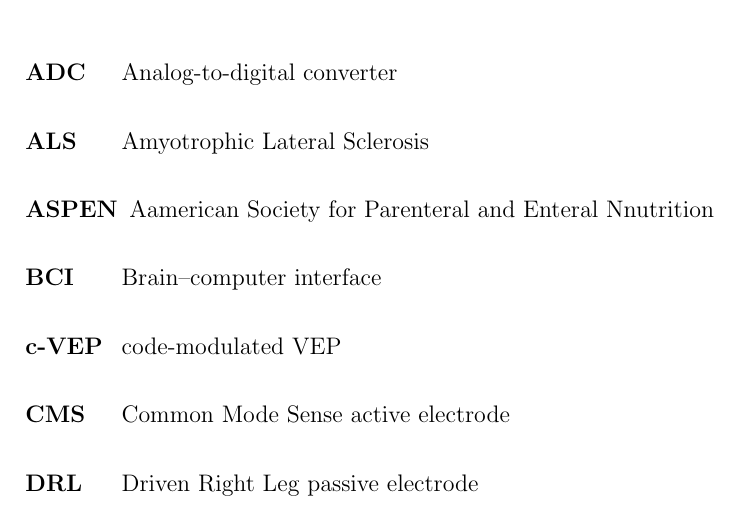
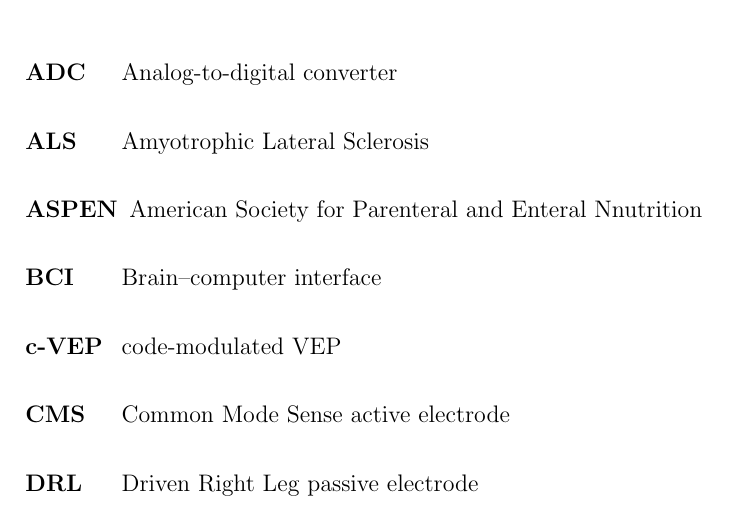
Before and after one commit to ioscarhunter/paper4, a LaTeX thesis (thesis.tex, which reads abbreviations.tex): part of page 113 of 114, cut so that both start at the same text. Compiled offline with pdfLaTeX.

Commit message:
txs auto checkin

```diff
--- a/abbreviations.tex
+++ b/abbreviations.tex
@@ -2,7 +2,7 @@
 \begin{labeling}{alligator}
 	\item[\textbf{ADC}]	Analog-to-digital converter
 	\item[\textbf{ALS}]	Amyotrophic Lateral Sclerosis
-	\item[\textbf{ASPEN}] Aamerican Society for Parenteral and Enteral Nnutrition
+	\item[\textbf{ASPEN}] American Society for Parenteral and Enteral Nnutrition
 	\item[\textbf{BCI}] Brain–computer interface
 	\item[\textbf{c-VEP}] code-modulated VEP
 	\item[\textbf{CMS}] Common Mode Sense active electrode
```
